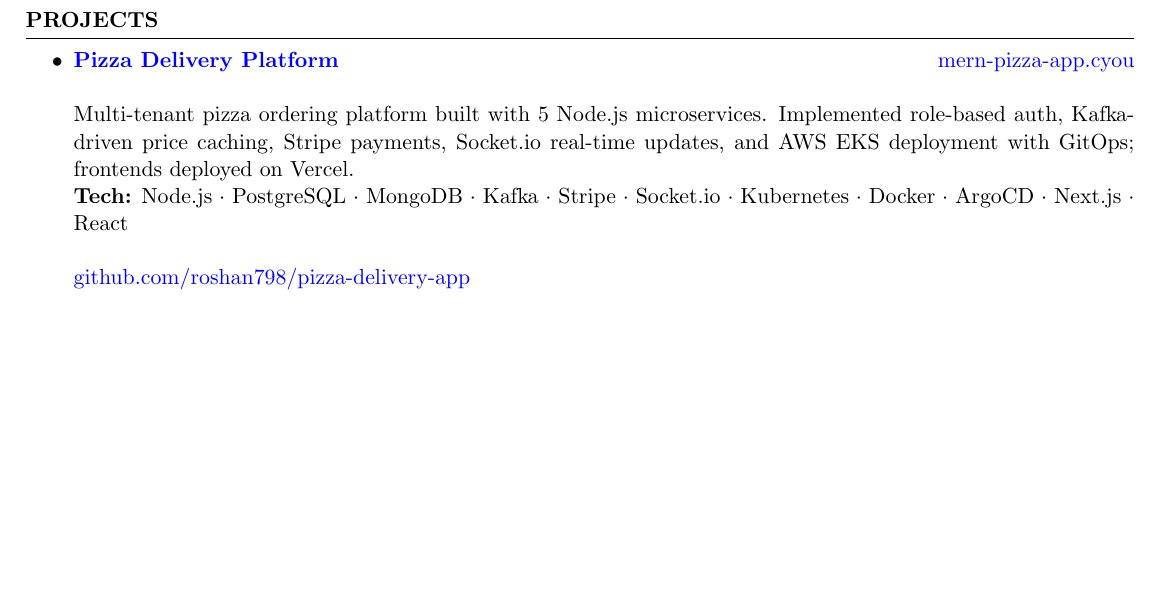
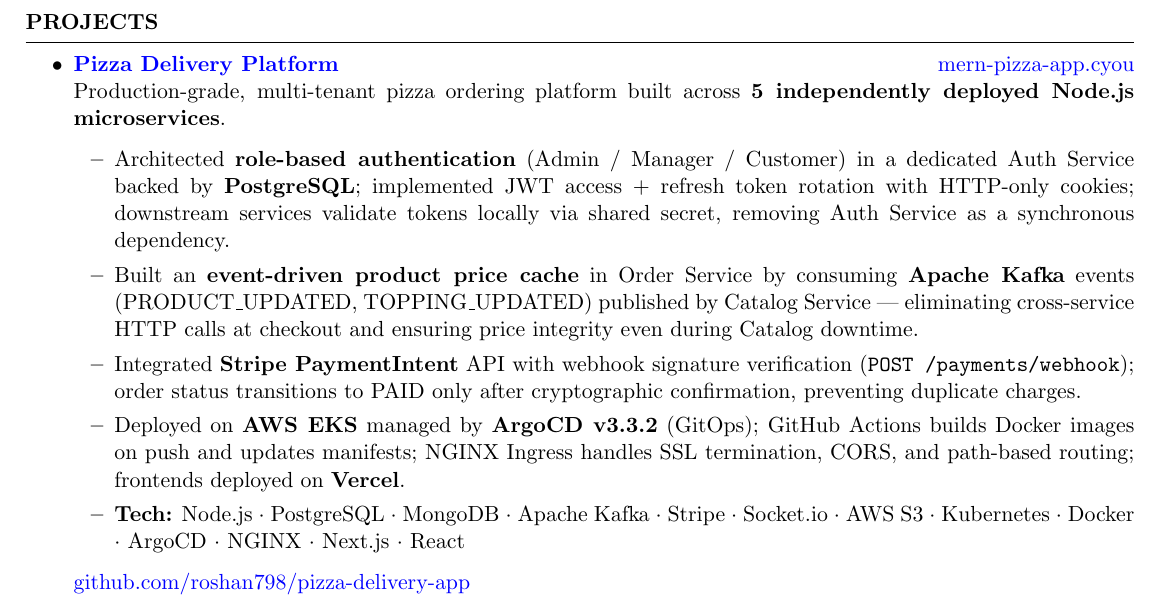
Before and after one commit to roshan798/Resume, a LaTeX CV (combined-toggleable.tex): part of page 1 of 2, cut so that both start at the same text, the shorter picture padded with empty space. Compiled offline with pdfLaTeX.

Commit message:
long version test

```diff
--- a/combined-toggleable.tex
+++ b/combined-toggleable.tex
@@ -208,41 +208,41 @@
 % ----------------------------------------------------------------
 
 % ~~~~ BACKEND VERSION — microservices, Kafka, K8s, auth, Stripe ~~~~
-% \item \href{https://github.com/roshan798/pizza-delivery-app}{\textbf{Pizza Delivery Platform}}
-%   \hfill \href{https://mern-pizza-app.cyou}{mern-pizza-app.cyou}\\
-%   Production-grade, multi-tenant pizza ordering platform built across
-%   \textbf{5 independently deployed Node.js microservices}.
-%   \begin{itemize}
-%     \itemsep -3pt
-%     \item Architected \textbf{role-based authentication} (Admin / Manager / Customer)
-%           in a dedicated Auth Service backed by \textbf{PostgreSQL};
-%           implemented JWT access + refresh token rotation with HTTP-only cookies;
-%           downstream services validate tokens locally via shared secret,
-%           removing Auth Service as a synchronous dependency.
-%     \item Built an \textbf{event-driven product price cache} in Order Service by
-%           consuming \textbf{Apache Kafka} events (PRODUCT\_UPDATED, TOPPING\_UPDATED)
-%           published by Catalog Service --- eliminating cross-service HTTP calls at
-%           checkout and ensuring price integrity even during Catalog downtime.
-%     \item Integrated \textbf{Stripe PaymentIntent} API with webhook signature
-%           verification (\texttt{POST /payments/webhook}); order status transitions
-%           to PAID only after cryptographic confirmation, preventing duplicate charges.
-%     \item Deployed on \textbf{AWS EKS} managed by \textbf{ArgoCD v3.3.2} (GitOps);
-%           GitHub Actions builds Docker images on push and updates manifests;
-%           NGINX Ingress handles SSL termination, CORS, and path-based routing;
-%           frontends deployed on \textbf{Vercel}.
-%     \item \textbf{Tech:} Node.js \(\cdot\) PostgreSQL \(\cdot\) MongoDB \(\cdot\)
-%           Apache Kafka \(\cdot\) Stripe \(\cdot\) Socket.io \(\cdot\) AWS S3 \(\cdot\)
-%           Kubernetes \(\cdot\) Docker \(\cdot\) ArgoCD \(\cdot\) NGINX \(\cdot\)
-%           Next.js \(\cdot\) React
-%   \end{itemize}
-%   \href{https://github.com/roshan798/pizza-delivery-app}{github.com/roshan798/pizza-delivery-app}
+\item \href{https://github.com/roshan798/pizza-delivery-app}{\textbf{Pizza Delivery Platform}}
+  \hfill \href{https://mern-pizza-app.cyou}{mern-pizza-app.cyou}\\
+  Production-grade, multi-tenant pizza ordering platform built across
+  \textbf{5 independently deployed Node.js microservices}.
+  \begin{itemize}
+    \itemsep -3pt
+    \item Architected \textbf{role-based authentication} (Admin / Manager / Customer)
+          in a dedicated Auth Service backed by \textbf{PostgreSQL};
+          implemented JWT access + refresh token rotation with HTTP-only cookies;
+          downstream services validate tokens locally via shared secret,
+          removing Auth Service as a synchronous dependency.
+    \item Built an \textbf{event-driven product price cache} in Order Service by
+          consuming \textbf{Apache Kafka} events (PRODUCT\_UPDATED, TOPPING\_UPDATED)
+          published by Catalog Service --- eliminating cross-service HTTP calls at
+          checkout and ensuring price integrity even during Catalog downtime.
+    \item Integrated \textbf{Stripe PaymentIntent} API with webhook signature
+          verification (\texttt{POST /payments/webhook}); order status transitions
+          to PAID only after cryptographic confirmation, preventing duplicate charges.
+    \item Deployed on \textbf{AWS EKS} managed by \textbf{ArgoCD v3.3.2} (GitOps);
+          GitHub Actions builds Docker images on push and updates manifests;
+          NGINX Ingress handles SSL termination, CORS, and path-based routing;
+          frontends deployed on \textbf{Vercel}.
+    \item \textbf{Tech:} Node.js \(\cdot\) PostgreSQL \(\cdot\) MongoDB \(\cdot\)
+          Apache Kafka \(\cdot\) Stripe \(\cdot\) Socket.io \(\cdot\) AWS S3 \(\cdot\)
+          Kubernetes \(\cdot\) Docker \(\cdot\) ArgoCD \(\cdot\) NGINX \(\cdot\)
+          Next.js \(\cdot\) React
+  \end{itemize}
+  \href{https://github.com/roshan798/pizza-delivery-app}{github.com/roshan798/pizza-delivery-app}
 
 % shorter version
-  \item \href{https://github.com/roshan798/pizza-delivery-app}{\textbf{Pizza Delivery Platform}}
-  \hfill \href{https://mern-pizza-app.cyou}{mern-pizza-app.cyou}\\\\
-  Multi-tenant pizza ordering platform built with 5 Node.js microservices. Implemented role-based auth, Kafka-driven price caching, Stripe payments, Socket.io real-time updates, and AWS EKS deployment with GitOps; frontends deployed on Vercel.\\
-  \textbf{Tech:} Node.js \(\cdot\) PostgreSQL \(\cdot\) MongoDB \(\cdot\) Kafka \(\cdot\) Stripe \(\cdot\) Socket.io \(\cdot\) Kubernetes \(\cdot\) Docker \(\cdot\) ArgoCD \(\cdot\) Next.js \(\cdot\) React\\\\
-  \href{https://github.com/roshan798/pizza-delivery-app}{github.com/roshan798/pizza-delivery-app}
+  % \item \href{https://github.com/roshan798/pizza-delivery-app}{\textbf{Pizza Delivery Platform}}
+  % \hfill \href{https://mern-pizza-app.cyou}{mern-pizza-app.cyou}\\\\
+  % Multi-tenant pizza ordering platform built with 5 Node.js microservices. Implemented role-based auth, Kafka-driven price caching, Stripe payments, Socket.io real-time updates, and AWS EKS deployment with GitOps; frontends deployed on Vercel.\\
+  % \textbf{Tech:} Node.js \(\cdot\) PostgreSQL \(\cdot\) MongoDB \(\cdot\) Kafka \(\cdot\) Stripe \(\cdot\) Socket.io \(\cdot\) Kubernetes \(\cdot\) Docker \(\cdot\) ArgoCD \(\cdot\) Next.js \(\cdot\) React\\\\
+  % \href{https://github.com/roshan798/pizza-delivery-app}{github.com/roshan798/pizza-delivery-app}
 
 % ~~~~ FRONTEND VERSION — UI, UX, Stripe checkout, real-time ~~~~
 % \item \href{https://github.com/roshan798/pizza-delivery-app}{\textbf{Pizza Delivery Platform}}
```
Also changed, not shown: combined-toggleable.pdf, 1 other file.
